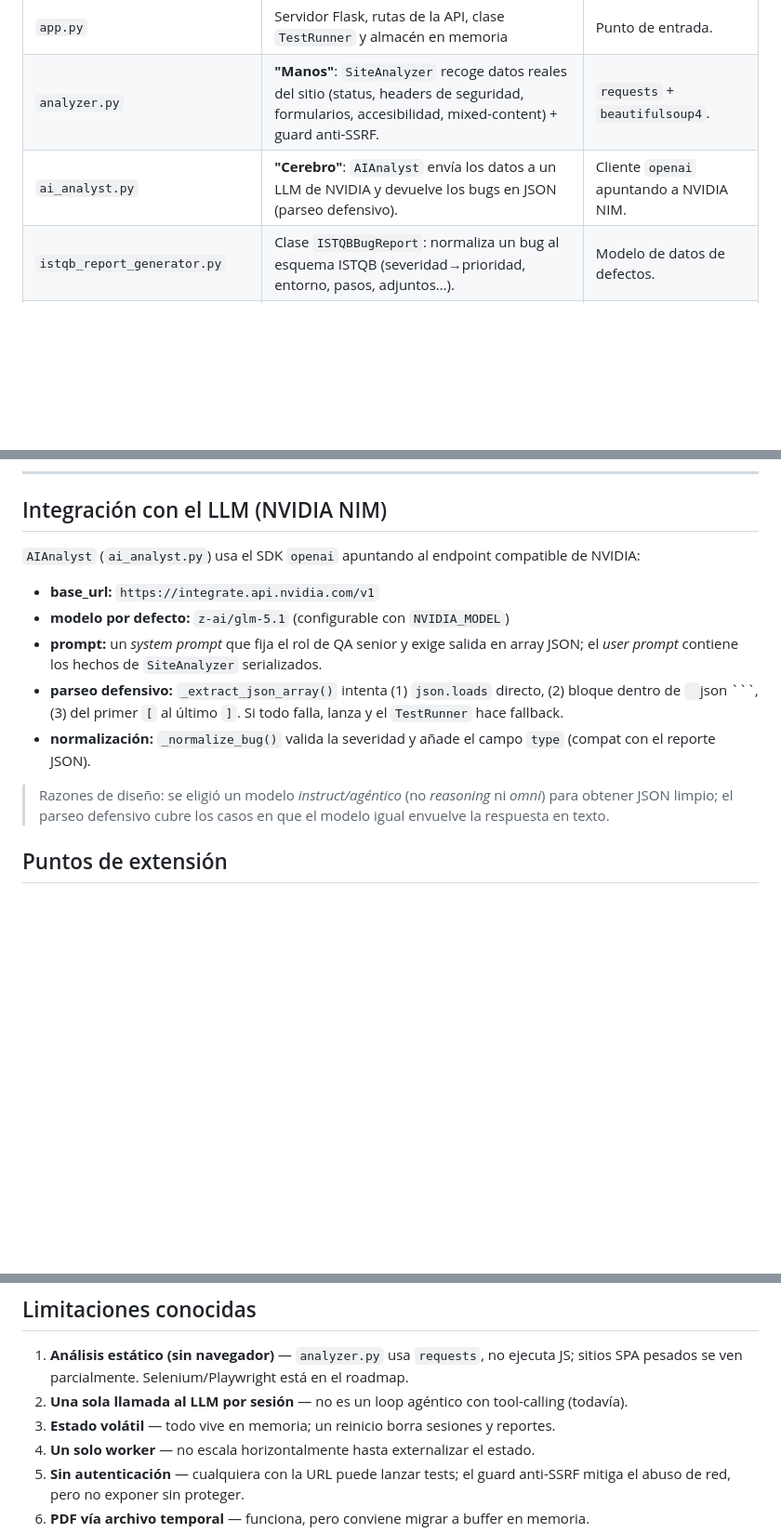
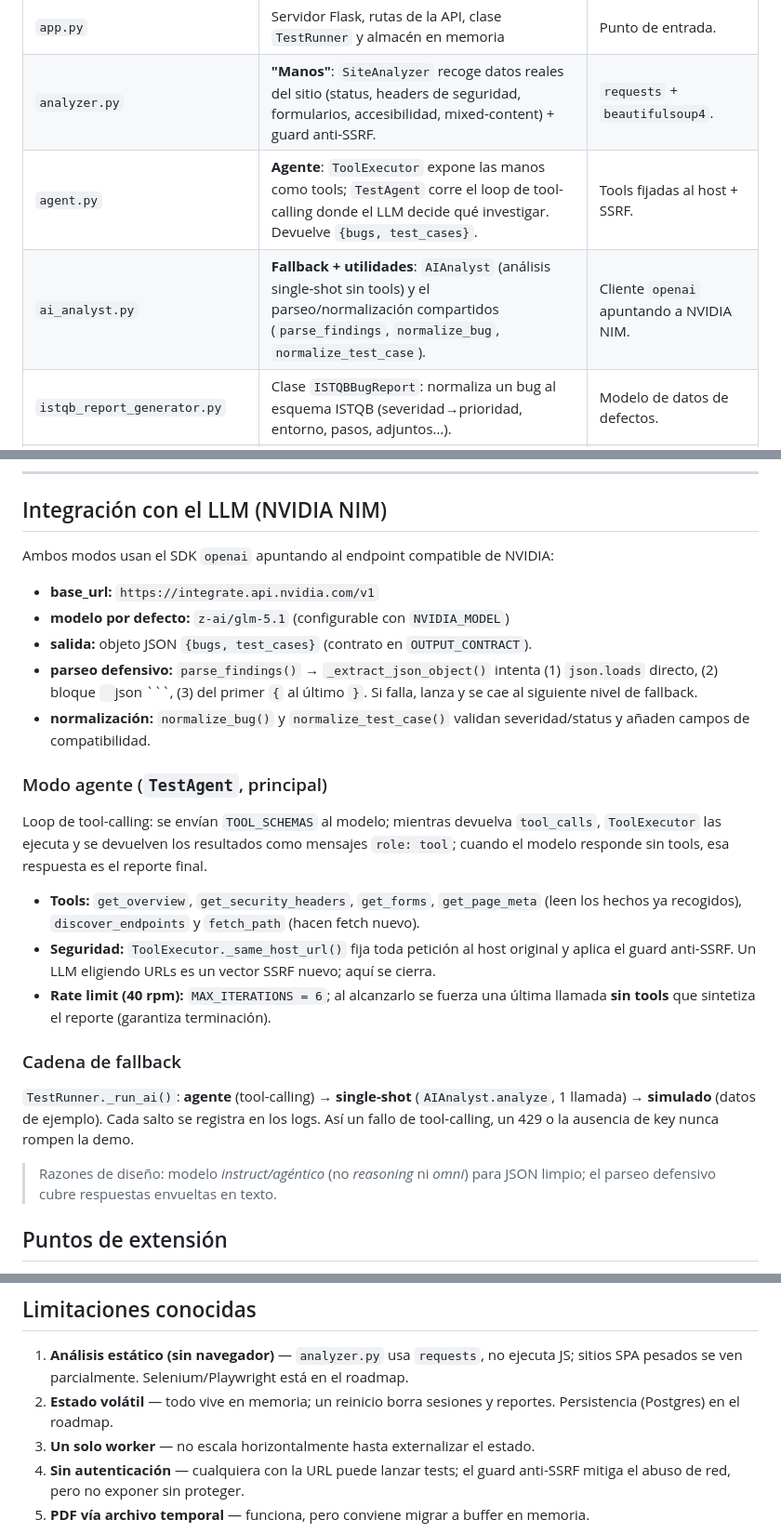
Before and after one commit to orozcolazaro/Test-Automation-Framework, a Markdown page: docs/ARCHITECTURE.md, 3 parts joined by grey strips. Shown at 93% size. GitHub-like rendering; blank space fills up the shorter version.

````diff
--- a/docs/ARCHITECTURE.md
+++ b/docs/ARCHITECTURE.md
@@ -63,7 +63,8 @@ graph TD
 |---|---|---|
 | `app.py` | Servidor Flask, rutas de la API, clase `TestRunner` y almacén en memoria | Punto de entrada. |
 | `analyzer.py` | **"Manos"**: `SiteAnalyzer` recoge datos reales del sitio (status, headers de seguridad, formularios, accesibilidad, mixed-content) + guard anti-SSRF. | `requests` + `beautifulsoup4`. |
-| `ai_analyst.py` | **"Cerebro"**: `AIAnalyst` envía los datos a un LLM de NVIDIA y devuelve los bugs en JSON (parseo defensivo). | Cliente `openai` apuntando a NVIDIA NIM. |
+| `agent.py` | **Agente**: `ToolExecutor` expone las manos como tools; `TestAgent` corre el loop de tool-calling donde el LLM decide qué investigar. Devuelve `{bugs, test_cases}`. | Tools fijadas al host + SSRF. |
+| `ai_analyst.py` | **Fallback + utilidades**: `AIAnalyst` (análisis single-shot sin tools) y el parseo/normalización compartidos (`parse_findings`, `normalize_bug`, `normalize_test_case`). | Cliente `openai` apuntando a NVIDIA NIM. |
 | `istqb_report_generator.py` | Clase `ISTQBBugReport`: normaliza un bug al esquema ISTQB (severidad→prioridad, entorno, pasos, adjuntos…). | Modelo de datos de defectos. |
 | `pdf_generator.py` | Clase `PDFReportGenerator`: arma el PDF con `reportlab` (portada, resumen, tabla por bug). | Estilo de marca Greensoft (`#00ff99`). |
 | `templates/index.html` | Dashboard de una sola página. | Servida por la ruta `/`. |
@@ -278,15 +279,27 @@ services:
 
 ## Integración con el LLM (NVIDIA NIM)
 
-`AIAnalyst` (`ai_analyst.py`) usa el SDK `openai` apuntando al endpoint compatible de NVIDIA:
+Ambos modos usan el SDK `openai` apuntando al endpoint compatible de NVIDIA:
 
 - **base_url:** `https://integrate.api.nvidia.com/v1`
 - **modelo por defecto:** `z-ai/glm-5.1` (configurable con `NVIDIA_MODEL`)
-- **prompt:** un *system prompt* que fija el rol de QA senior y exige salida en array JSON; el *user prompt* contiene los hechos de `SiteAnalyzer` serializados.
-- **parseo defensivo:** `_extract_json_array()` intenta (1) `json.loads` directo, (2) bloque dentro de ``` ```json ```, (3) del primer `[` al último `]`. Si todo falla, lanza y el `TestRunner` hace fallback.
-- **normalización:** `_normalize_bug()` valida la severidad y añade el campo `type` (compat con el reporte JSON).
+- **salida:** objeto JSON `{bugs, test_cases}` (contrato en `OUTPUT_CONTRACT`).
+- **parseo defensivo:** `parse_findings()` → `_extract_json_object()` intenta (1) `json.loads` directo, (2) bloque ``` ```json ```, (3) del primer `{` al último `}`. Si falla, lanza y se cae al siguiente nivel de fallback.
+- **normalización:** `normalize_bug()` y `normalize_test_case()` validan severidad/status y añaden campos de compatibilidad.
 
-> Razones de diseño: se eligió un modelo *instruct/agéntico* (no *reasoning* ni *omni*) para obtener JSON limpio; el parseo defensivo cubre los casos en que el modelo igual envuelve la respuesta en texto.
+### Modo agente (`TestAgent`, principal)
+
+Loop de tool-calling: se envían `TOOL_SCHEMAS` al modelo; mientras devuelva `tool_calls`, `ToolExecutor` las ejecuta y se devuelven los resultados como mensajes `role: tool`; cuando el modelo responde sin tools, esa respuesta es el reporte final.
+
+- **Tools:** `get_overview`, `get_security_headers`, `get_forms`, `get_page_meta` (leen los hechos ya recogidos), `discover_endpoints` y `fetch_path` (hacen fetch nuevo).
+- **Seguridad:** `ToolExecutor._same_host_url()` fija toda petición al host original y aplica el guard anti-SSRF. Un LLM eligiendo URLs es un vector SSRF nuevo; aquí se cierra.
+- **Rate limit (40 rpm):** `MAX_ITERATIONS = 6`; al alcanzarlo se fuerza una última llamada **sin tools** que sintetiza el reporte (garantiza terminación).
+
+### Cadena de fallback
+
+`TestRunner._run_ai()`: **agente** (tool-calling) → **single-shot** (`AIAnalyst.analyze`, 1 llamada) → **simulado** (datos de ejemplo). Cada salto se registra en los logs. Así un fallo de tool-calling, un 429 o la ausencia de key nunca rompen la demo.
+
+> Razones de diseño: modelo *instruct/agéntico* (no *reasoning* ni *omni*) para JSON limpio; el parseo defensivo cubre respuestas envueltas en texto.
 
 ## Puntos de extensión
 
@@ -302,8 +315,7 @@ services:
 ## Limitaciones conocidas
 
 1. **Análisis estático (sin navegador)** — `analyzer.py` usa `requests`, no ejecuta JS; sitios SPA pesados se ven parcialmente. Selenium/Playwright está en el roadmap.
-2. **Una sola llamada al LLM por sesión** — no es un loop agéntico con tool-calling (todavía).
-3. **Estado volátil** — todo vive en memoria; un reinicio borra sesiones y reportes.
+2. **Estado volátil** — todo vive en memoria; un reinicio borra sesiones y reportes. Persistencia (Postgres) en el roadmap.
 4. **Un solo worker** — no escala horizontalmente hasta externalizar el estado.
 5. **Sin autenticación** — cualquiera con la URL puede lanzar tests; el guard anti-SSRF mitiga el abuso de red, pero no exponer sin proteger.
 6. **PDF vía archivo temporal** — funciona, pero conviene migrar a buffer en memoria.
````
Also changed, not shown: README.md (+29 -21 lines).
